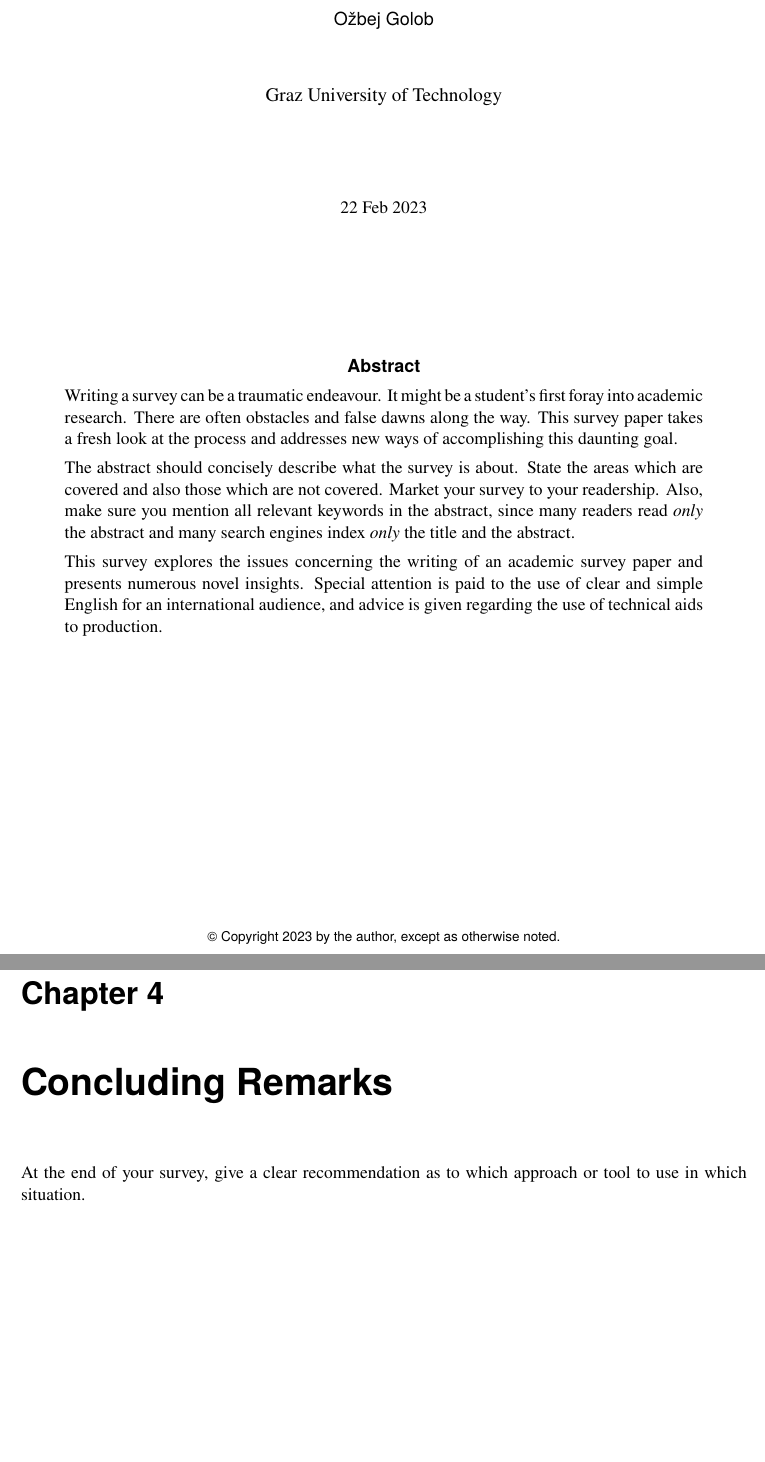
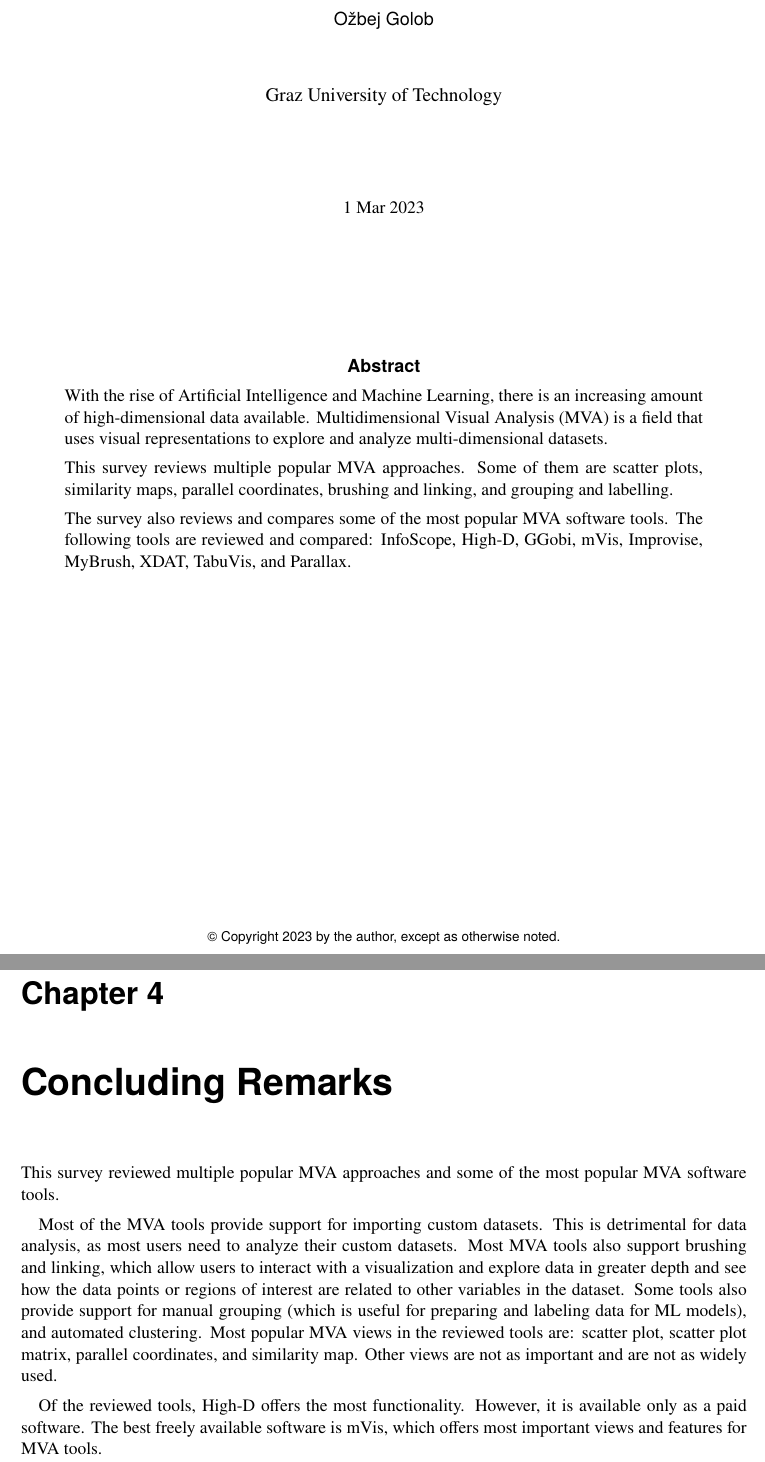
Before and after one commit to ozbej/MVA-survey, a LaTeX thesis (survey.tex, which reads survey-concl.tex): two parts of pages 1 and 27 of 30, joined at a grey line, cut so that both start at the same text, the shorter picture padded with empty space. Compiled offline with pdfLaTeX.

Commit message:
Added some content

```diff
--- a/survey-concl.tex
+++ b/survey-concl.tex
@@ -17,5 +17,21 @@
 
 
 
-At the end of your survey, give a clear recommendation
-as to which approach or tool to use in which situation.
+This survey reviewed multiple popular MVA approaches and some of the most
+popular MVA software tools.
+
+Most of the MVA tools provide support for importing custom datasets. This
+is detrimental for data analysis, as most users need to analyze their
+custom datasets. Most MVA tools also support brushing and linking, which
+allow users to interact with a visualization and explore data in greater
+depth and see how the data points or regions of interest are related to
+other variables in the dataset. Some tools also provide support for manual
+grouping (which is useful for preparing and labeling data for ML models),
+and automated clustering. Most popular MVA views in the reviewed tools
+are: scatter plot, scatter plot matrix, parallel coordinates, and
+similarity map. Other views are not as important and are not as widely
+used.
+
+Of the reviewed tools, High-D offers the most functionality. However, it
+is available only as a paid software. The best freely available software
+is mVis, which offers most important views and features for MVA tools.
--- a/survey.tex
+++ b/survey.tex
@@ -37,7 +37,7 @@
 % \newcommand{\thisauthor}{Keith Andrews, Tom Black, and Harry White}      % multiple authors
 \newcommand{\thiskeywords}{multidimensional visual analysis}   % keywords
 
-\newcommand{\thisdate}{22 Feb 2023}  % date of this version
+\newcommand{\thisdate}{1 Mar 2023}  % date of this version
 \newcommand{\thisyear}{2023}         % year of this version
 
 
@@ -1024,23 +1024,18 @@ Graz University of Technology \\[1cm]
 \begin{center}
 {\large\sffamily\bfseries Abstract}
 \end{center}
-Writing a survey can be a traumatic endeavour. It might be a student's
-first foray into academic research. There are often obstacles and
-false dawns along the way. This survey paper takes a fresh look at the
-process and addresses new ways of accomplishing this daunting goal.
+With the rise of Artificial Intelligence and Machine Learning, there is an
+increasing amount of high-dimensional data available. Multidimensional
+Visual Analysis (MVA) is a field that uses visual representations to
+explore and analyze multi-dimensional datasets.
 
-The abstract should concisely describe what the survey is about.
-State the areas which are covered and also those which are not
-covered. Market your survey to your readership. Also, make sure you
-mention all relevant keywords in the abstract, since many readers read
-\emph{only} the abstract and many search engines index \emph{only} the
-title and the abstract.
+This survey reviews multiple popular MVA approaches. Some of them are
+scatter plots, similarity maps, parallel coordinates, brushing and
+linking, and grouping and labelling.
 
-This survey explores the issues concerning the writing of an academic
-survey paper and presents numerous novel insights. Special attention
-is paid to the use of clear and simple English for an international
-audience, and advice is given regarding the use of technical aids to
-production.
+The survey also reviews and compares some of the most popular MVA software
+tools. The following tools are reviewed and compared: InfoScope, High-D,
+GGobi, mVis, Improvise, MyBrush, XDAT, TabuVis, and Parallax.
 \end{quote}
 
 \vfill
```
Also changed, not shown: survey-intro.tex (+2 -2 lines), survey-mva-tools.tex (+2 -2 lines), survey-mva.tex (+33 -26 lines).
